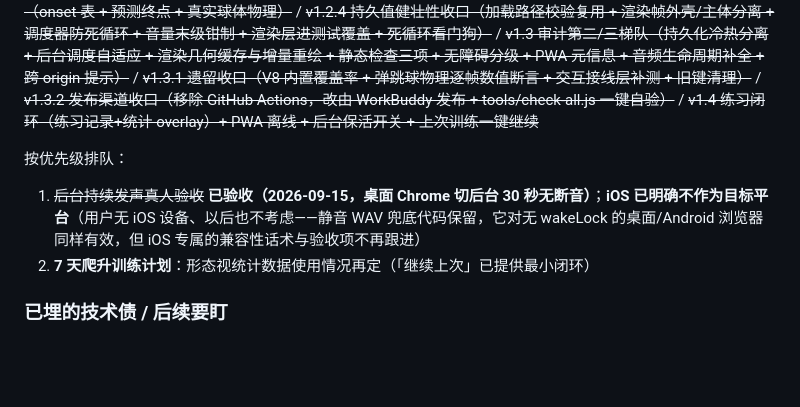
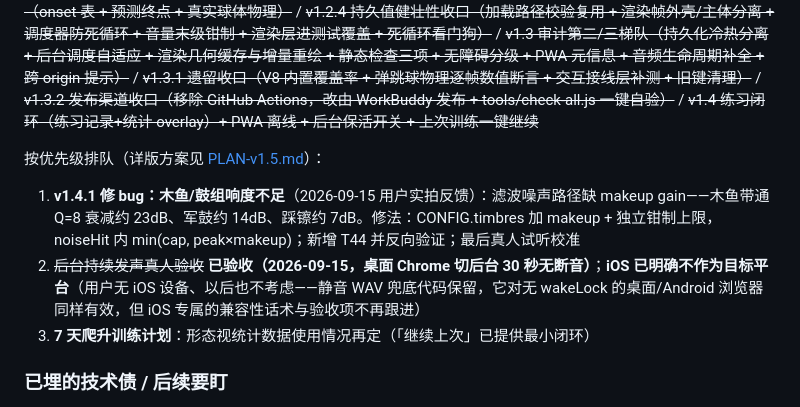
Before and after one commit to chj0124/beatsight, a Markdown page: docs/DEVELOPMENT.md, the part around the change. Rendered like a GitHub page; blank space fills up the shorter version.

Commit message:
docs: 后续开发方案 PLAN-v1.5（含木鱼/鼓组响度 bug 的定量根因与修法）

```diff
--- a/docs/DEVELOPMENT.md
+++ b/docs/DEVELOPMENT.md
@@ -255,10 +255,11 @@ tests/screenshot.sh 800 1800     # 窄屏
 
 已完成：~~M1 节拍内核~~ / ~~M2 预设+编辑器~~ / ~~M3-2 变速训练器~~ / ~~v0.6 模块化+导入导出+持久化测试~~ / ~~v0.7 tick 制+三连音/Swing/奇数拍~~ / ~~v0.8 三套程序合成音色~~ / ~~v0.9 预备拍+可视化脱轨修复~~ / ~~v0.9.1 防御性补丁~~ / ~~v1.0 依赖方向净化+Editor 测试+CI~~ / ~~v1.0.1 重拍增强量倒挂+音量行错位~~ / ~~v1.1 BPM 常用速度档（60/72/84/96/120）+ ±5 粗调 + 滑杆手绘刻度~~ / ~~v1.1.1 播放中切节奏型点下即生效（相位就地接续）+ 停止落定挂起~~ / ~~v1.2 弹跳球预判式可视化（onset 表 + 预测终点 + 真实球体物理）~~ / ~~v1.2.4 持久值健壮性收口（加载路径校验复用 + 渲染帧外壳/主体分离 + 调度器防死循环 + 音量末级钳制 + 渲染层进测试覆盖 + 死循环看门狗）~~ / ~~v1.3 审计第二/三梯队（持久化冷热分离 + 后台调度自适应 + 渲染几何缓存与增量重绘 + 静态检查三项 + 无障碍分级 + PWA 元信息 + 音频生命周期补全 + 跨 origin 提示）~~ / ~~v1.3.1 遗留收口（V8 内置覆盖率 + 弹跳球物理逐帧数值断言 + 交互接线层补测 + 旧键清理）~~ / ~~v1.3.2 发布渠道收口（移除 GitHub Actions，改由 WorkBuddy 发布 + tools/check-all.js 一键自验）~~ / ~~v1.4 练习闭环（练习记录+统计 overlay）+ PWA 离线 + 后台保活开关 + 上次训练一键继续~~
 
-按优先级排队：
+按优先级排队（详版方案见 [PLAN-v1.5.md](PLAN-v1.5.md)）：
 
-1. ~~后台持续发声真人验收~~ **已验收（2026-09-15，桌面 Chrome 切后台 30 秒无断音）**；**iOS 已明确不作为目标平台**（用户无 iOS 设备、以后也不考虑——静音 WAV 兜底代码保留，它对无 wakeLock 的桌面/Android 浏览器同样有效，但 iOS 专属的兼容性话术与验收项不再跟进）
-2. **7 天爬升训练计划**：形态视统计数据使用情况再定（「继续上次」已提供最小闭环）
+1. **v1.4.1 修 bug：木鱼/鼓组响度不足**（2026-09-15 用户实拍反馈）：滤波噪声路径缺 makeup gain——木鱼带通 Q=8 衰减约 23dB、军鼓约 14dB、踩镲约 7dB。修法：CONFIG.timbres 加 makeup + 独立钳制上限，noiseHit 内 min(cap, peak×makeup)；新增 T44 并反向验证；最后真人试听校准
+2. ~~后台持续发声真人验收~~ **已验收（2026-09-15，桌面 Chrome 切后台 30 秒无断音）**；**iOS 已明确不作为目标平台**（用户无 iOS 设备、以后也不考虑——静音 WAV 兜底代码保留，它对无 wakeLock 的桌面/Android 浏览器同样有效，但 iOS 专属的兼容性话术与验收项不再跟进）
+3. **7 天爬升训练计划**：形态视统计数据使用情况再定（「继续上次」已提供最小闭环）
 
 ### 已埋的技术债 / 后续要盯
 - 快捷档值 `CONFIG.speedPresets` 目前只服务 BPM；若日后音量、拍号也要常用值，考虑抽成通用 preset row 组件，别复制三份
```
Also changed, not shown: docs/PLAN-v1.5.md (added, +76 -0 lines).
